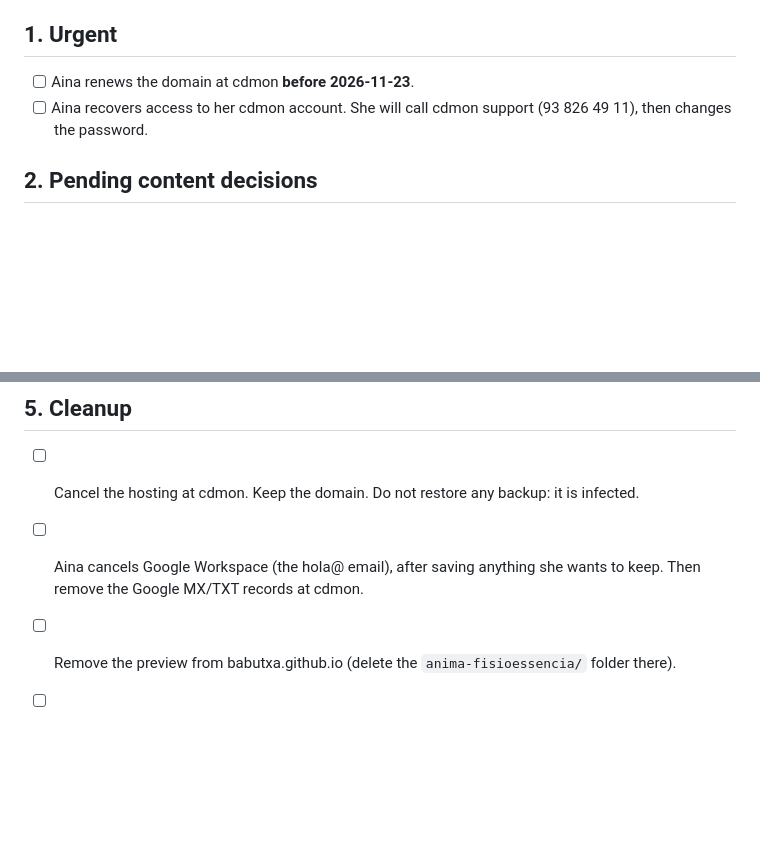
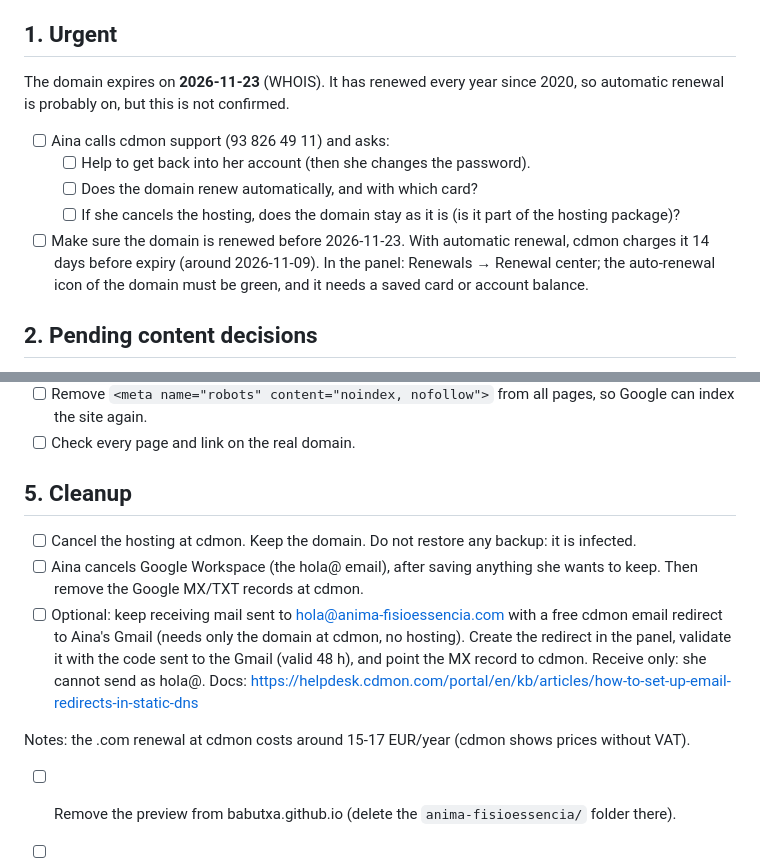
Before and after one commit to babutxa/babutxa.github.io, a Markdown page: anima-fisioessencia/PLAN.md, 2 parts joined by grey strips. Rendered like a GitHub page; blank space fills up the shorter version.

Commit message:
anima-fisioessencia: add cdmon renewal and email redirect to plan
Co-Authored-By: Claude Opus 5.5 (1M context) <noreply@anthropic.com>

```diff
--- a/anima-fisioessencia/PLAN.md
+++ b/anima-fisioessencia/PLAN.md
@@ -12,9 +12,18 @@ Current state (2026-10-19):
 
 ## 1. Urgent
 
-- [ ] Aina renews the domain at cdmon **before 2026-11-23**.
-- [ ] Aina recovers access to her cdmon account. She will call cdmon support
-      (93 826 49 11), then changes the password.
+The domain expires on **2026-11-23** (WHOIS). It has renewed every year since
+2020, so automatic renewal is probably on, but this is not confirmed.
+
+- [ ] Aina calls cdmon support (93 826 49 11) and asks:
+  - [ ] Help to get back into her account (then she changes the password).
+  - [ ] Does the domain renew automatically, and with which card?
+  - [ ] If she cancels the hosting, does the domain stay as it is (is it
+        part of the hosting package)?
+- [ ] Make sure the domain is renewed before 2026-11-23. With automatic
+      renewal, cdmon charges it 14 days before expiry (around 2026-11-09).
+      In the panel: Renewals → Renewal center; the auto-renewal icon of the
+      domain must be green, and it needs a saved card or account balance.
 
 ## 2. Pending content decisions
 
@@ -78,6 +87,15 @@ Do this once the GitHub site works and Aina has cdmon access.
       backup: it is infected.
 - [ ] Aina cancels Google Workspace (the hola@ email), after saving anything
       she wants to keep. Then remove the Google MX/TXT records at cdmon.
+- [ ] Optional: keep receiving mail sent to hola@anima-fisioessencia.com
+      with a free cdmon email redirect to Aina's Gmail (needs only the
+      domain at cdmon, no hosting). Create the redirect in the panel,
+      validate it with the code sent to the Gmail (valid 48 h), and point
+      the MX record to cdmon. Receive only: she cannot send as hola@.
+      Docs: https://helpdesk.cdmon.com/portal/en/kb/articles/how-to-set-up-email-redirects-in-static-dns
+
+Notes: the .com renewal at cdmon costs around 15-17 EUR/year (cdmon shows
+prices without VAT).
 - [ ] Remove the preview from babutxa.github.io (delete the
       `anima-fisioessencia/` folder there).
 - [ ] Update README.txt with the new repo and URL.
```
